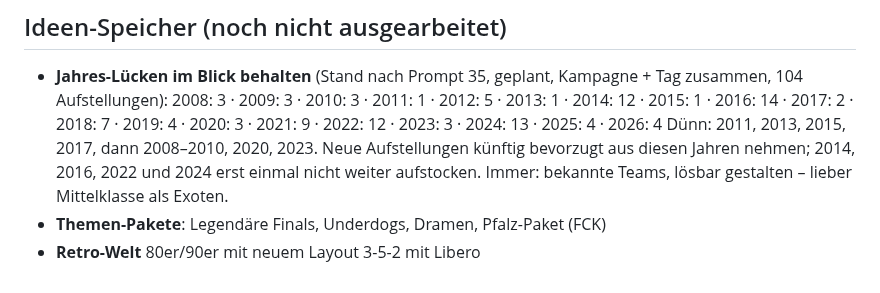
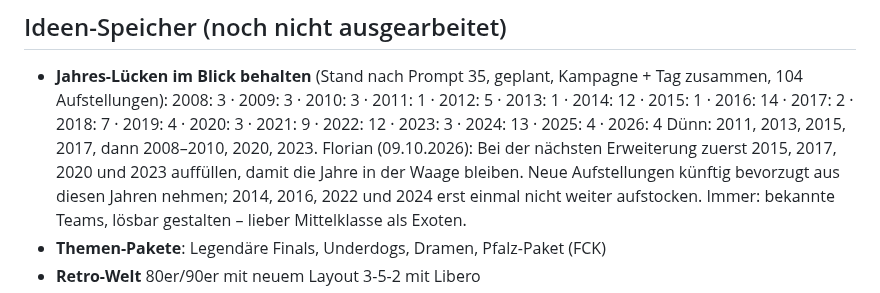
Before and after one commit to floriangiggs/Starting-XI, a Markdown page: prompts_naechste_schritte.md, the part around the change. GitHub-like rendering.

Commit message:
Ideen-Speicher: Prioritätsjahre für die nächste Erweiterung
Co-Authored-By: Claude Opus 5.5 <noreply@anthropic.com>
Claude-Session: https://claude.ai/code/session_01BD2NRrYwgkFvEW7Tg15nNQ

```diff
--- a/prompts_naechste_schritte.md
+++ b/prompts_naechste_schritte.md
@@ -2749,7 +2749,9 @@ TV-Bilder, Vereinslogos oder Original-Trikots – stattdessen App-Aufnahmen
   2008: 3 · 2009: 3 · 2010: 3 · 2011: 1 · 2012: 5 · 2013: 1 · 2014: 12 ·
   2015: 1 · 2016: 14 · 2017: 2 · 2018: 7 · 2019: 4 · 2020: 3 · 2021: 9 ·
   2022: 12 · 2023: 3 · 2024: 13 · 2025: 4 · 2026: 4
-  Dünn: 2011, 2013, 2015, 2017, dann 2008–2010, 2020, 2023. Neue
+  Dünn: 2011, 2013, 2015, 2017, dann 2008–2010, 2020, 2023.
+  Florian (09.10.2026): Bei der nächsten Erweiterung zuerst 2015, 2017,
+  2020 und 2023 auffüllen, damit die Jahre in der Waage bleiben. Neue
   Aufstellungen künftig bevorzugt aus diesen Jahren nehmen; 2014, 2016,
   2022 und 2024 erst einmal nicht weiter aufstocken. Immer: bekannte
   Teams, lösbar gestalten – lieber Mittelklasse als Exoten.
```
